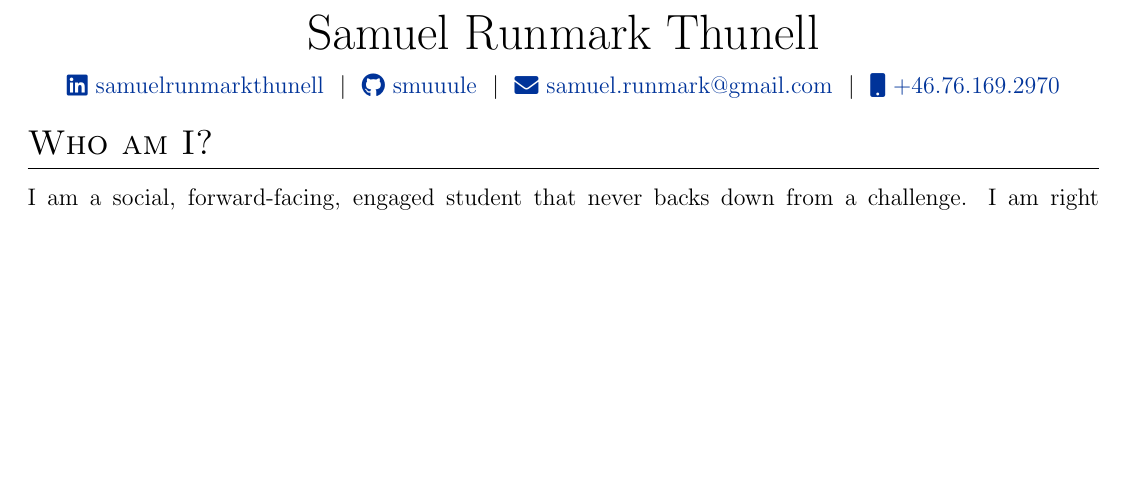
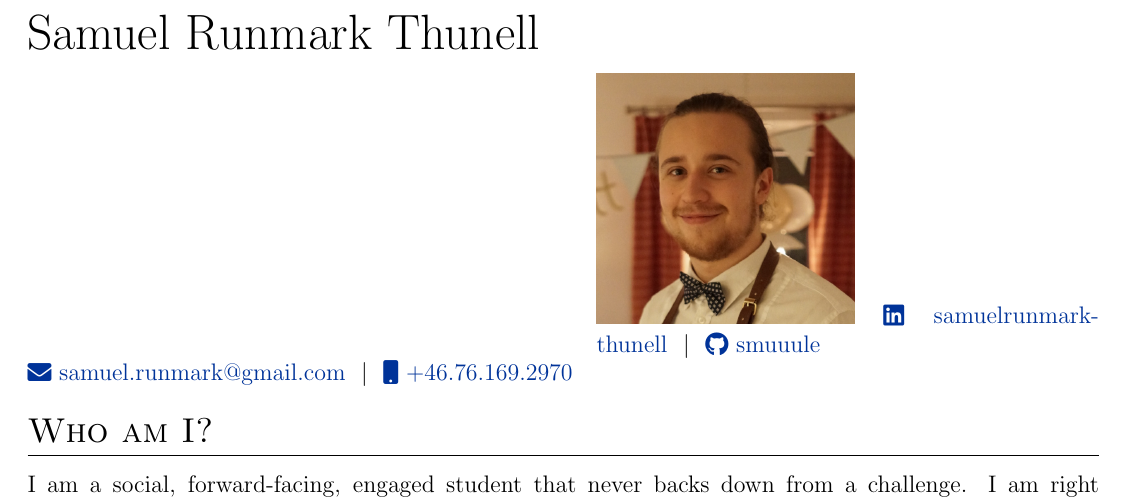
Before and after one commit to smuuule/CV-SRT, a LaTeX CV (cv-srt.tex): part of the page before the commit and part of page 1 of 2 after it, cut so that both start at the same text, the shorter picture padded with empty space. Compiled offline with pdfLaTeX.

Commit message:
Some additions

```diff
--- a/cv-srt.tex
+++ b/cv-srt.tex
@@ -58,10 +58,11 @@
 \pagestyle{empty}
 
 %Titles
-\begin{tabularx}{\linewidth}{@{} C @{}}
-\Huge{Samuel Runmark Thunell} \\[7.5pt]
+\begin{tabularx}{\linewidth}{@{}l X@{}}
+\Huge{Samuel Runmark Thunell} \\[7.5pt]  &  \includegraphics{DSC03993.JPG}
 \href{https://linkedin.com/in/samuelrunmarkthunell}{\raisebox{-0.05\height}\faLinkedin\ samuelrunmarkthunell} \ $|$ \
-\href{https://github.com/smuuule}{\raisebox{-0.05\height}\faGithub\ smuuule} \ $|$ \
+\href{https://github.com/smuuule}{\raisebox{-0.05\height}\faGithub\ smuuule} \
+\\
 \href{mailto:samuel.runmark@gmail.com}{\raisebox{-0.05\height}\faEnvelope \ samuel.runmark@gmail.com} \ $|$ \
 \href{tel:+46761692970}{\raisebox{-0.05\height}\faMobile \ +46.76.169.2970} \\
 \end{tabularx}
```
Also changed, not shown: DSC03993.JPG (added), cv-srt.pdf.
